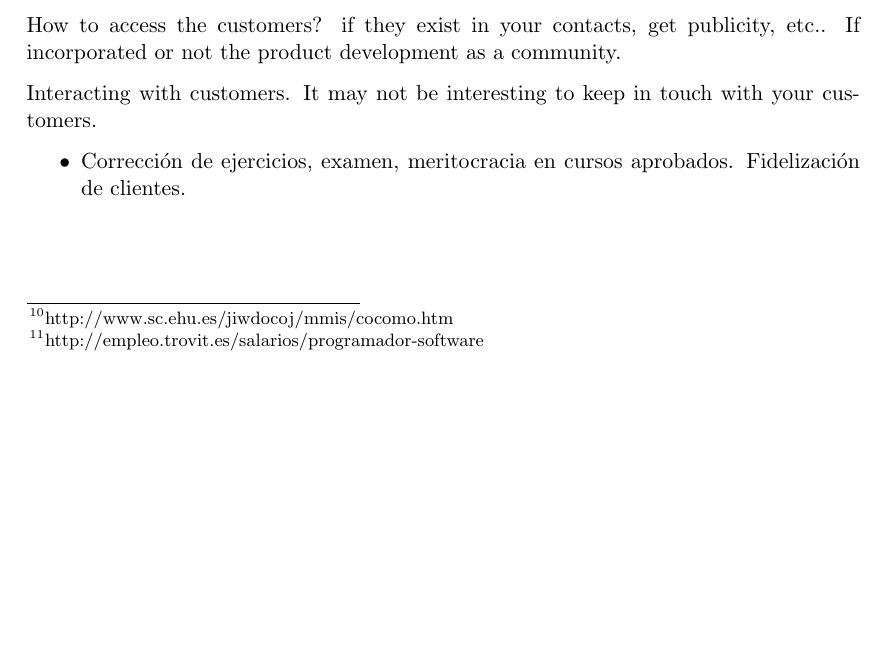
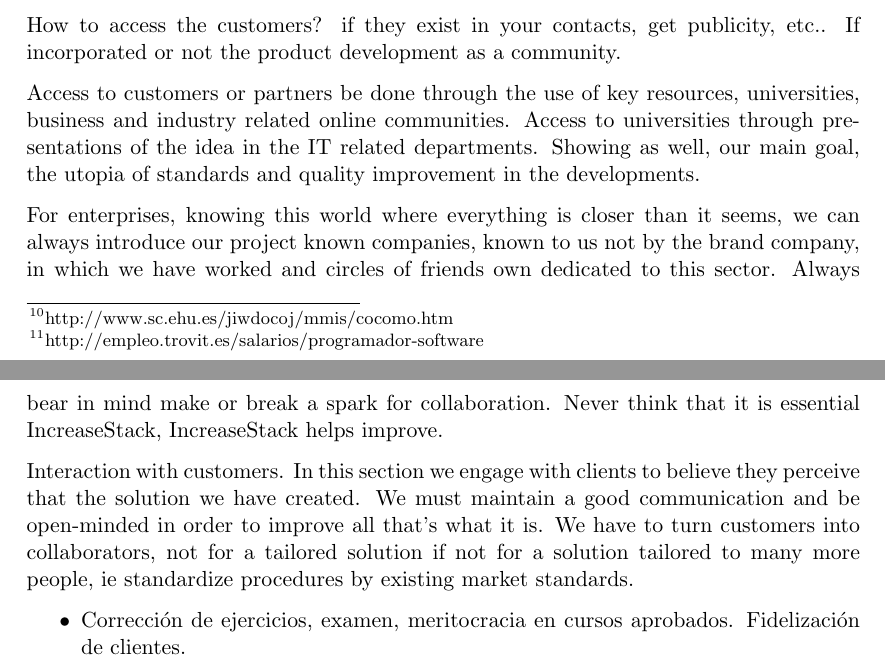
Before and after one commit to ricardogarfe/mswl-economic-aspects, a LaTeX document (reports/002-business-model.tex): part of page 7 of 9 before the commit and two parts of pages 7 and 8 of 9 after it, the two joined at a grey line, cut so that both start at the same text, the shorter picture padded with empty space. Compiled offline with pdfLaTeX.

Commit message:
Customer relationships completed.

```diff
--- a/reports/002-business-model.tex
+++ b/reports/002-business-model.tex
@@ -190,11 +192,14 @@ This software solution is aimed at small, medium businesses and developers. The
 
 \subsubsection{Customer relationships}
 
-% TBC
-
 \par How to access the customers? if they exist in your contacts, get publicity, etc.. If incorporated or not the product development as a community.
 
-\par Interacting with customers. It may not be interesting to keep in touch with your customers.
+\par Access to customers or partners be done through the use of key resources, universities, business and industry related online communities.
+Access to universities through presentations of the idea in the IT related departments. Showing as well, our main goal, the utopia of standards and quality improvement in the developments.
+
+\par For enterprises, knowing this world where everything is closer than it seems, we can always introduce our project known companies, known to us not by the brand company, in which we have worked and circles of friends own dedicated to this sector. Always bear in mind make or break a spark for collaboration. Never think that it is essential IncreaseStack, IncreaseStack helps improve.
+
+\par Interaction with customers. In this section we engage with clients to believe they perceive that the solution we have created. We must maintain a good communication and be open-minded in order to improve all that's what it is. We have to turn customers into collaborators, not for a tailored solution if not for a solution tailored to many more people, ie standardize procedures by existing market standards.
 
 \begin{itemize}
     \item Corrección de ejercicios, examen, meritocracia en cursos aprobados. Fidelización de clientes.
```
Also changed, not shown: reports/002-business-model.tex (2 more changed lines).
